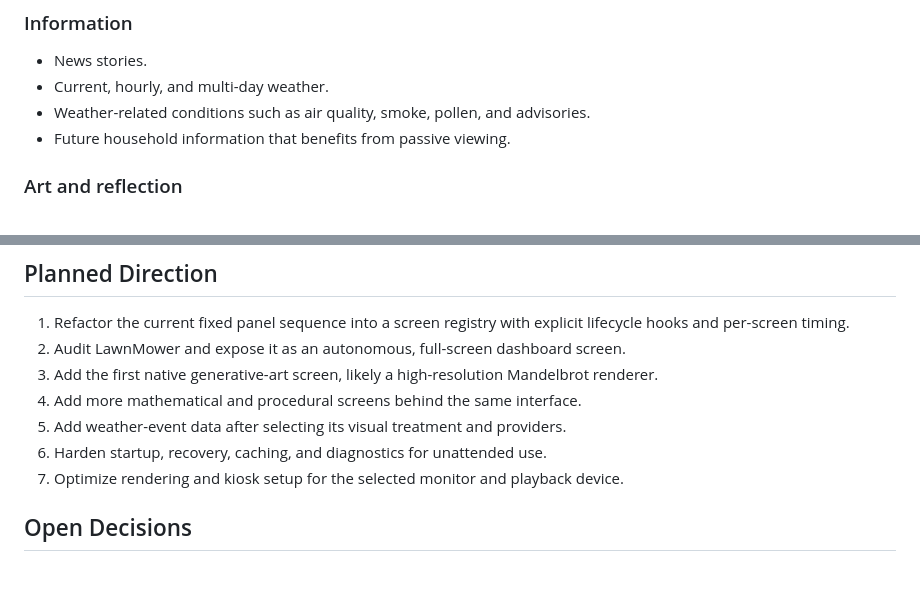
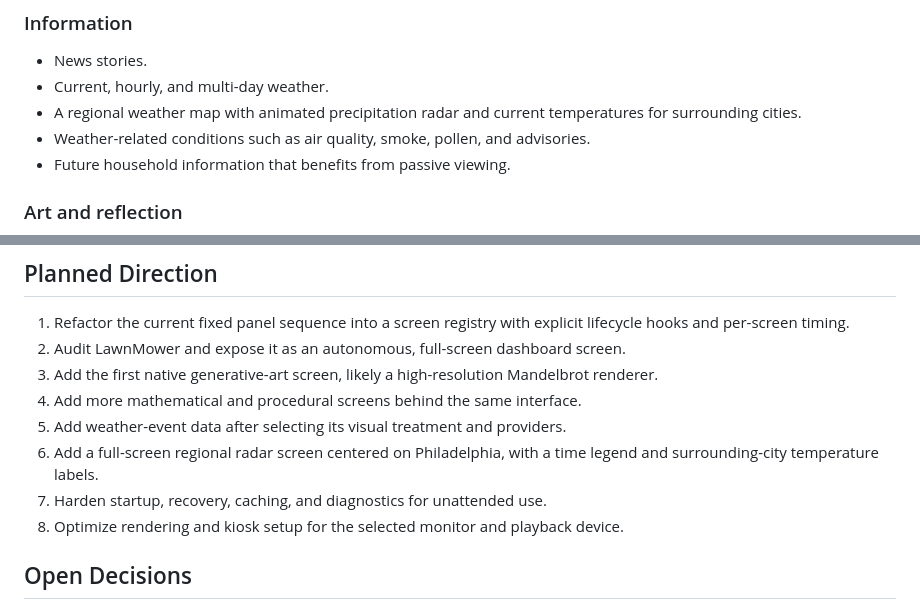
Before and after one commit to darrell-d/glitch-dashboard, a Markdown page: VISION.md, 2 parts joined by grey strips. GitHub-like rendering; blank space fills up the shorter version.

Commit message:
Plan regional radar screen

```diff
--- a/VISION.md
+++ b/VISION.md
@@ -64,6 +64,8 @@ Persistent navigation and application chrome should stay out of the composition.
 
 - News stories.
 - Current, hourly, and multi-day weather.
+- A regional weather map with animated precipitation radar and current
+  temperatures for surrounding cities.
 - Weather-related conditions such as air quality, smoke, pollen, and advisories.
 - Future household information that benefits from passive viewing.
 
@@ -119,8 +121,10 @@ screen module when tighter lifecycle or performance control is worthwhile.
    renderer.
 4. Add more mathematical and procedural screens behind the same interface.
 5. Add weather-event data after selecting its visual treatment and providers.
-6. Harden startup, recovery, caching, and diagnostics for unattended use.
-7. Optimize rendering and kiosk setup for the selected monitor and playback device.
+6. Add a full-screen regional radar screen centered on Philadelphia, with a
+   time legend and surrounding-city temperature labels.
+7. Harden startup, recovery, caching, and diagnostics for unattended use.
+8. Optimize rendering and kiosk setup for the selected monitor and playback device.
 
 ## Open Decisions
 
```
Also changed, not shown: CHANGELOG.md (+2 -0 lines), TODO.md (+1 -0 lines).
